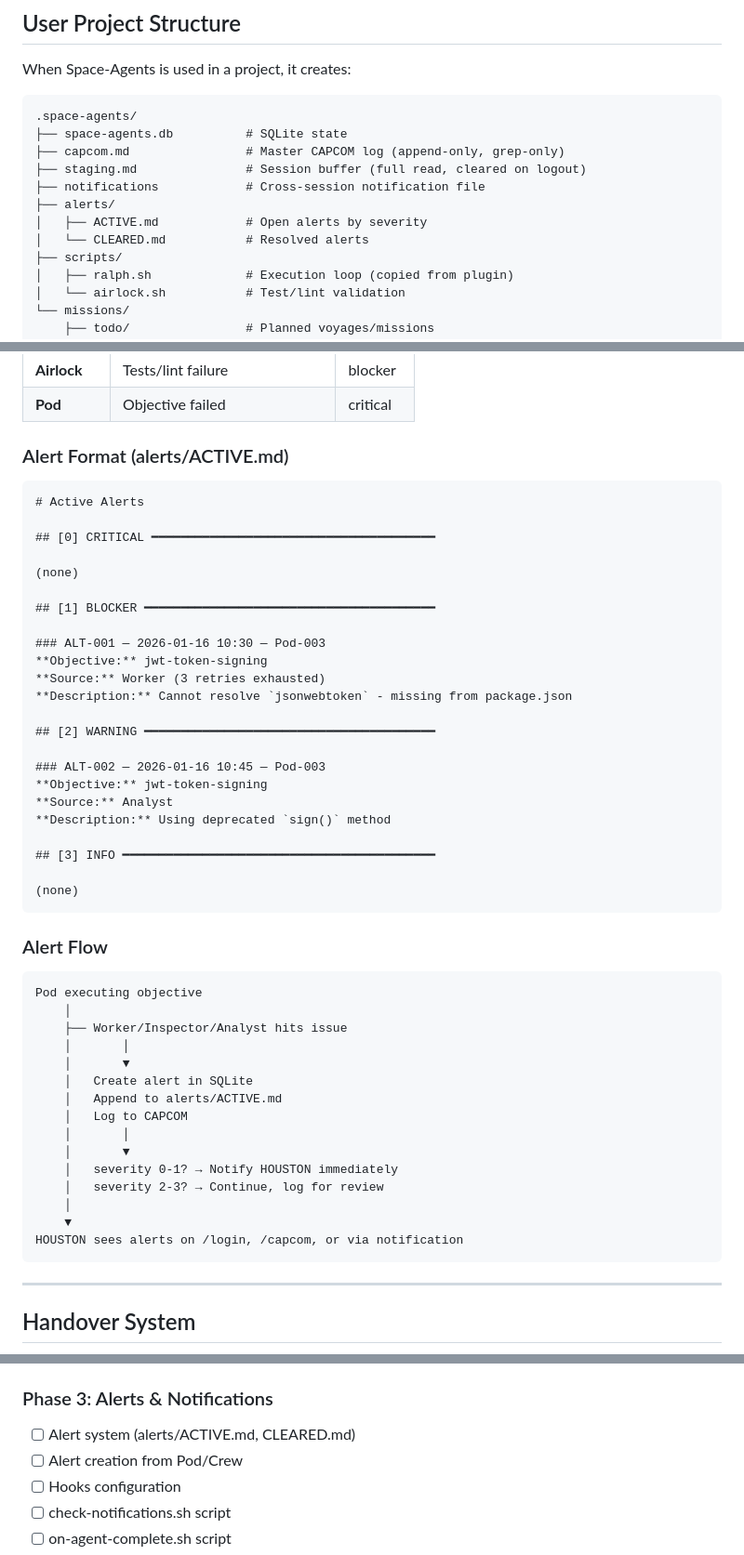
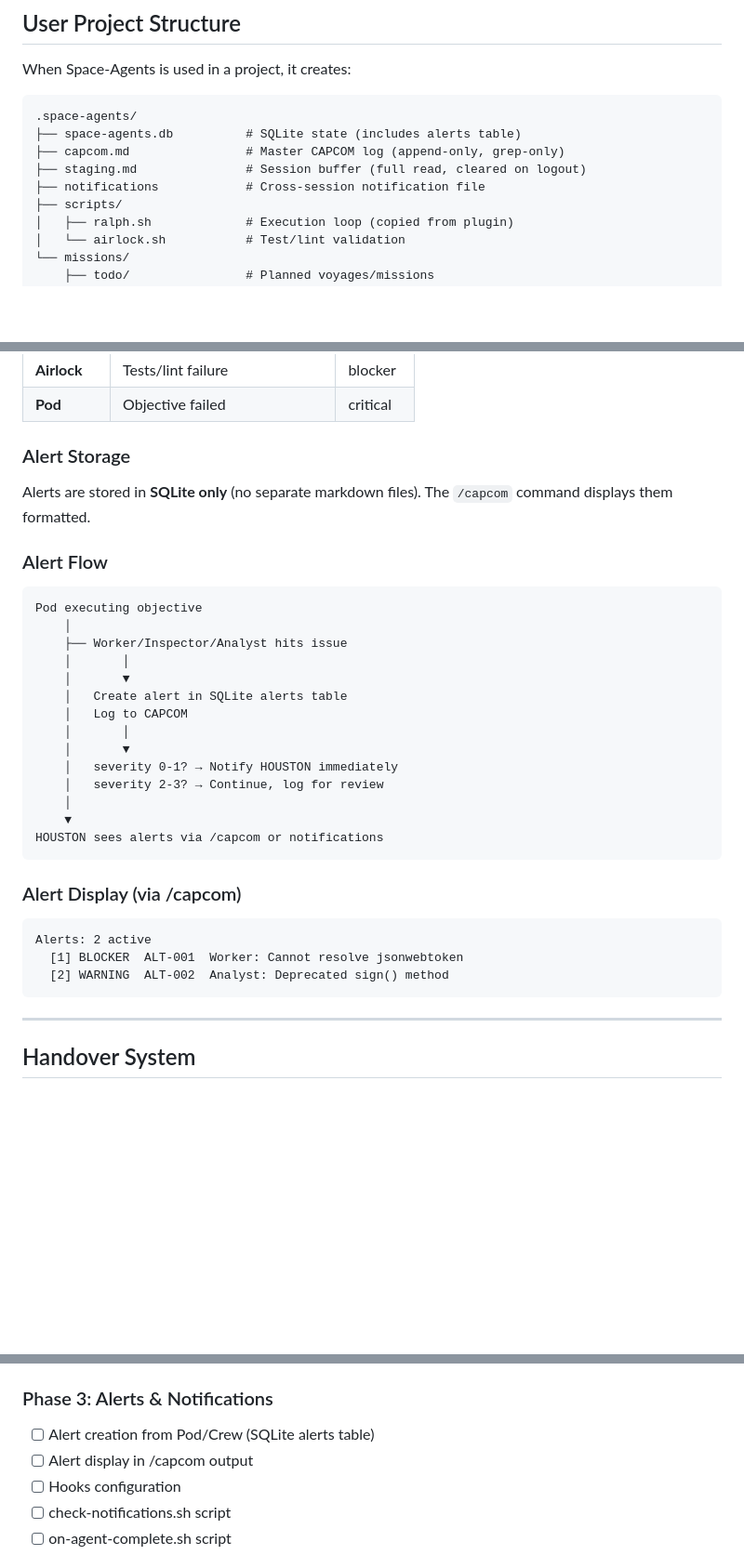
Before and after one commit to thebrownproject/space-agents, a Markdown page: docs/plans/2026-01-16-space-agents-plugin-design.md, 3 parts joined by grey strips. Shown at 93% size. Rendered like a GitHub page; blank space fills up the shorter version.

Commit message:
Simplify alerts: SQLite only, remove markdown files

````diff
--- a/docs/plans/2026-01-16-space-agents-plugin-design.md
+++ b/docs/plans/2026-01-16-space-agents-plugin-design.md
@@ -34,13 +34,10 @@ When Space-Agents is used in a project, it creates:
 
 ```
 .space-agents/
-├── space-agents.db          # SQLite state
+├── space-agents.db          # SQLite state (includes alerts table)
 ├── capcom.md                # Master CAPCOM log (append-only, grep-only)
 ├── staging.md               # Session buffer (full read, cleared on logout)
 ├── notifications            # Cross-session notification file
-├── alerts/
-│   ├── ACTIVE.md            # Open alerts by severity
-│   └── CLEARED.md           # Resolved alerts
 ├── scripts/
 │   ├── ralph.sh             # Execution loop (copied from plugin)
 │   └── airlock.sh           # Test/lint validation
@@ -289,33 +286,9 @@ Pods and Crew create alerts when they encounter problems. Severity levels based
 | **Airlock** | Tests/lint failure | blocker |
 | **Pod** | Objective failed | critical |
 
-### Alert Format (alerts/ACTIVE.md)
+### Alert Storage
 
-```markdown
-# Active Alerts
-
-## [0] CRITICAL ━━━━━━━━━━━━━━━━━━━━━━━━━━━━━━━━━━━━━━━
-
-(none)
-
-## [1] BLOCKER ━━━━━━━━━━━━━━━━━━━━━━━━━━━━━━━━━━━━━━━━
-
-### ALT-001 — 2026-01-16 10:30 — Pod-003
-**Objective:** jwt-token-signing
-**Source:** Worker (3 retries exhausted)
-**Description:** Cannot resolve `jsonwebtoken` - missing from package.json
-
-## [2] WARNING ━━━━━━━━━━━━━━━━━━━━━━━━━━━━━━━━━━━━━━━━
-
-### ALT-002 — 2026-01-16 10:45 — Pod-003
-**Objective:** jwt-token-signing
-**Source:** Analyst
-**Description:** Using deprecated `sign()` method
-
-## [3] INFO ━━━━━━━━━━━━━━━━━━━━━━━━━━━━━━━━━━━━━━━━━━━
-
-(none)
-```
+Alerts are stored in **SQLite only** (no separate markdown files). The `/capcom` command displays them formatted.
 
 ### Alert Flow
 
@@ -325,8 +298,7 @@ Pod executing objective
     ├── Worker/Inspector/Analyst hits issue
     │       │
     │       ▼
-    │   Create alert in SQLite
-    │   Append to alerts/ACTIVE.md
+    │   Create alert in SQLite alerts table
     │   Log to CAPCOM
     │       │
     │       ▼
@@ -334,7 +306,15 @@ Pod executing objective
     │   severity 2-3? → Continue, log for review
     │
     ▼
-HOUSTON sees alerts on /login, /capcom, or via notification
+HOUSTON sees alerts via /capcom or notifications
+```
+
+### Alert Display (via /capcom)
+
+```
+Alerts: 2 active
+  [1] BLOCKER  ALT-001  Worker: Cannot resolve jsonwebtoken
+  [2] WARNING  ALT-002  Analyst: Deprecated sign() method
 ```
 
 ---
@@ -581,8 +561,8 @@ WHERE status = 'active';
 - [ ] `/handover` skill (mid-session context dump)
 
 ### Phase 3: Alerts & Notifications
-- [ ] Alert system (alerts/ACTIVE.md, CLEARED.md)
-- [ ] Alert creation from Pod/Crew
+- [ ] Alert creation from Pod/Crew (SQLite alerts table)
+- [ ] Alert display in /capcom output
 - [ ] Hooks configuration
 - [ ] check-notifications.sh script
 - [ ] on-agent-complete.sh script
````
